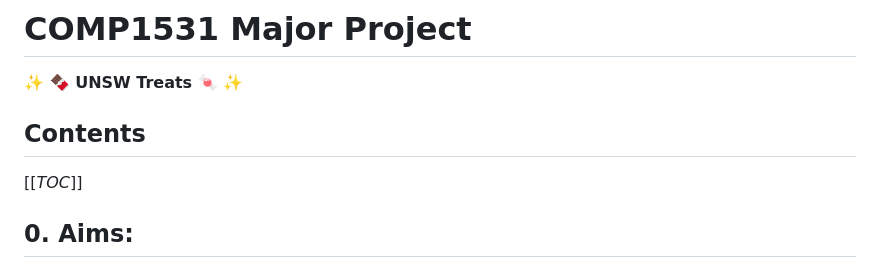
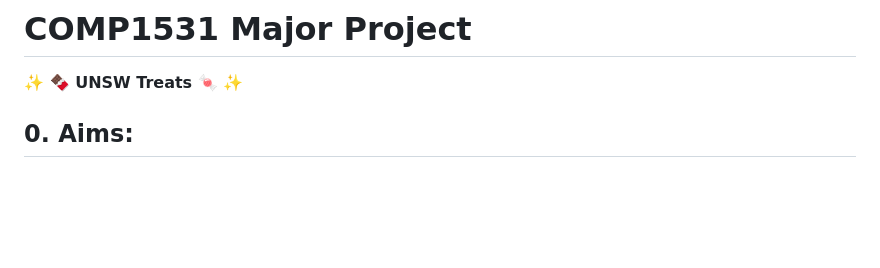
Before and after one commit to AditiSachan/Computer-Science-Projects, a Markdown page: README.md, the part around the change. Drawn GitHub-style; blank space fills up the shorter version.

```diff
--- a/README.md
+++ b/README.md
@@ -1,10 +1,6 @@
 # COMP1531 Major Project
 
 **✨ 🍫  UNSW Treats 🍬 ✨**
-
-## Contents
-
-[[_TOC_]]
 
 ## 0. Aims:
 
```
